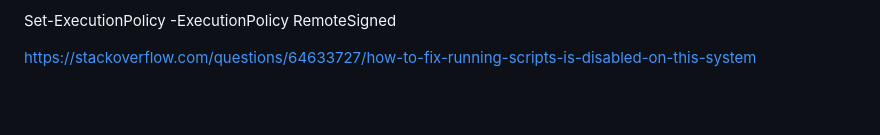
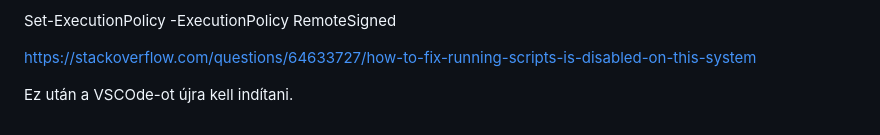
Before and after one commit to belodrepo/Form-data-to-SQLite, a Markdown page: README.md, the part around the change. Drawn GitHub-style; blank space fills up the shorter version.

```diff
--- a/README.md
+++ b/README.md
@@ -165,3 +165,5 @@ Az operációs rendszerben parancssorban engedélyezni kell a szkriptek futásá
 Set-ExecutionPolicy -ExecutionPolicy RemoteSigned
 
 https://stackoverflow.com/questions/64633727/how-to-fix-running-scripts-is-disabled-on-this-system
+
+Ez után a VSCOde-ot újra kell indítani.
```
